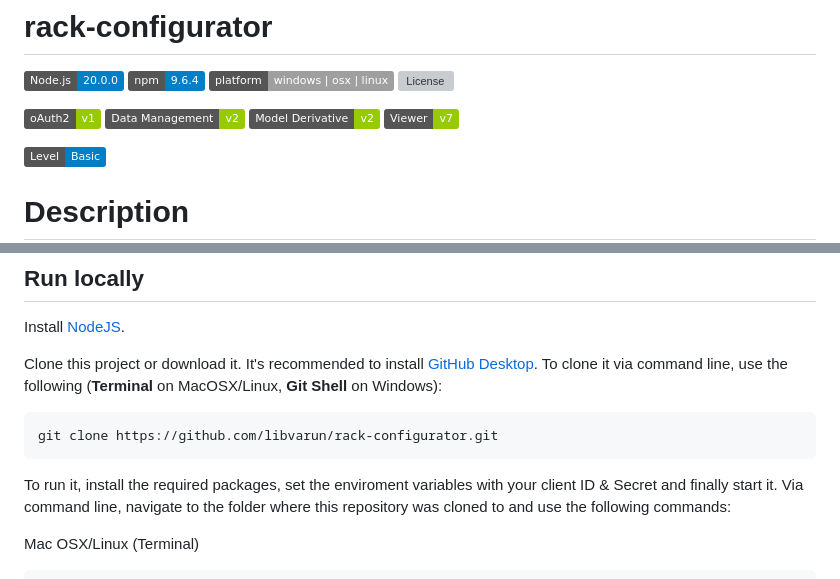
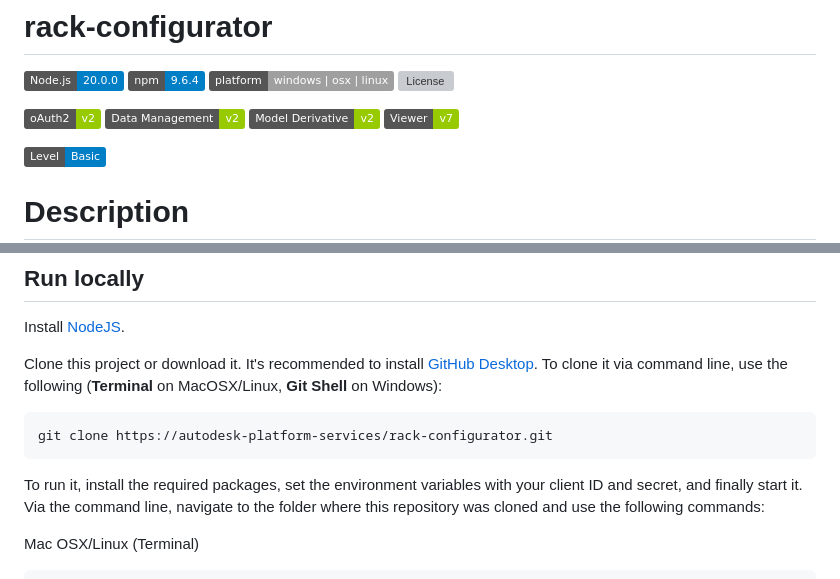
Before and after one commit to autodesk-platform-services/rack-configurator, a Markdown page: README.md, 2 parts joined by grey strips. Rendered like a GitHub page; badges without logos; grey boxes are pictures that could not be loaded.

```diff
--- a/README.md
+++ b/README.md
@@ -5,7 +5,7 @@
 ![Platforms](https://img.shields.io/badge/platform-windows%20%7C%20osx%20%7C%20linux-lightgray.svg)
 [![License](http://img.shields.io/:license-mit-blue.svg)](http://opensource.org/licenses/MIT)
 
-[![oAuth2](https://img.shields.io/badge/oAuth2-v1-green.svg)](http://aps.autodesk.com/)
+[![oAuth2](https://img.shields.io/badge/oAuth2-v2-green.svg)](http://aps.autodesk.com/)
 [![Data-Management](https://img.shields.io/badge/Data%20Management-v2-green.svg)](http://aps.autodesk.com/)
 [![Model-Derivative](https://img.shields.io/badge/Model%20Derivative-v2-green.svg)](http://aps.autodesk.com/)
 [![Viewer](https://img.shields.io/badge/Viewer-v7-green.svg)](http://aps.autodesk.com/)
@@ -34,9 +34,9 @@ Install [NodeJS](https://nodejs.org).
 
 Clone this project or download it. It's recommended to install [GitHub Desktop](https://desktop.github.com/). To clone it via command line, use the following (**Terminal** on MacOSX/Linux, **Git Shell** on Windows):
 
-    git clone https://github.com/libvarun/rack-configurator.git
+    git clone https://autodesk-platform-services/rack-configurator.git
 
-To run it, install the required packages, set the enviroment variables with your client ID & Secret and finally start it. Via command line, navigate to the folder where this repository was cloned to and use the following commands:
+To run it, install the required packages, set the environment variables with your client ID and secret, and finally start it. Via the command line, navigate to the folder where this repository was cloned and use the following commands:
 
 Mac OSX/Linux (Terminal)
 
```
